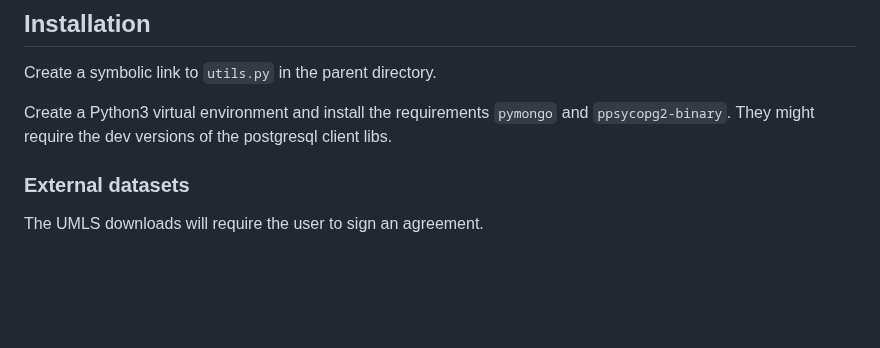
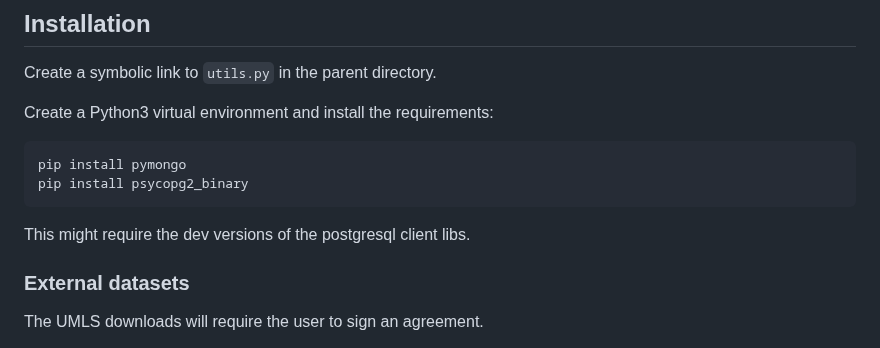
Before and after one commit to SMI/CogStack-SemEHR, a Markdown page: RESTful_service/README.md, the part around one of its changes. GitHub-like rendering; blank space fills up the shorter version.

Commit message:
Update doc - fix requirements

````diff
--- a/RESTful_service/README.md
+++ b/RESTful_service/README.md
@@ -59,9 +59,12 @@ sudo ip addr add 10.0.2.135/32 brd + dev eth10 label eth10:0
 
 Create a symbolic link to `utils.py` in the parent directory.
 
-Create a Python3 virtual environment and install the requirements
-`pymongo` and `ppsycopg2-binary`. They might require the dev versions of
-the postgresql client libs.
+Create a Python3 virtual environment and install the requirements:
+```
+pip install pymongo
+pip install psycopg2_binary
+```
+This might require the dev versions of the postgresql client libs.
 
 ### External datasets
 
````
Also changed, not shown: other parts of RESTful_service/README.md (+0 -1 lines).
